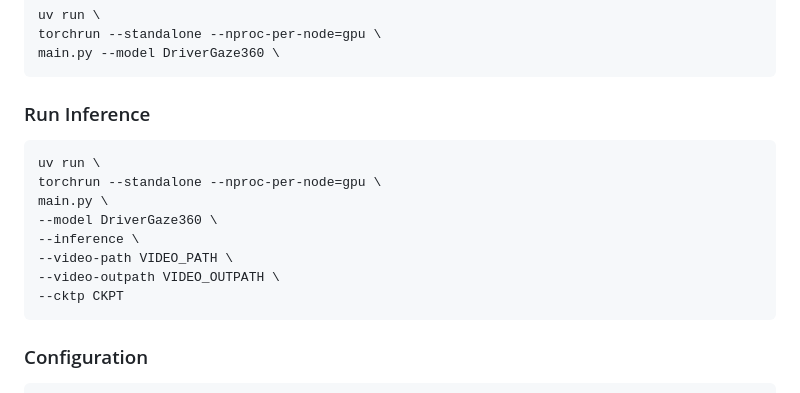
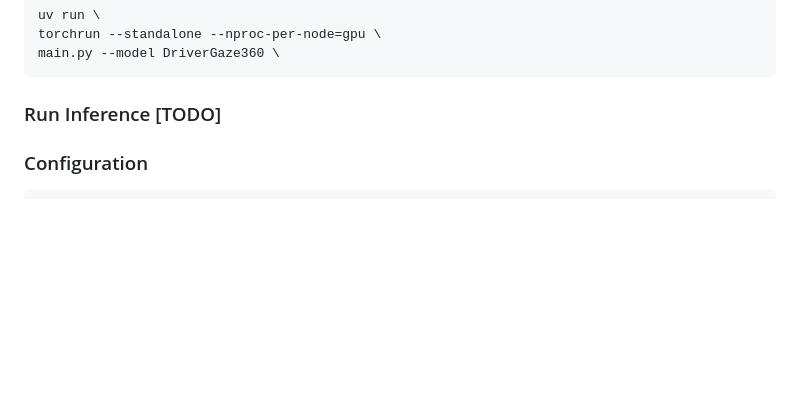
Before and after one commit to dfki-av/drivergaze360, a Markdown page: README.md, the part around the change. Rendered like a GitHub page; blank space fills up the shorter version.

````diff
--- a/README.md
+++ b/README.md
@@ -40,18 +40,8 @@ torchrun --standalone --nproc-per-node=gpu \
 main.py --model DriverGaze360 \
 ```
 
-### Run Inference
+### Run Inference [TODO]
 
-```
-uv run \
-torchrun --standalone --nproc-per-node=gpu \
-main.py \
---model DriverGaze360 \
---inference \
---video-path VIDEO_PATH \
---video-outpath VIDEO_OUTPATH \
---cktp CKPT
-```
 
 ### Configuration
 
````
